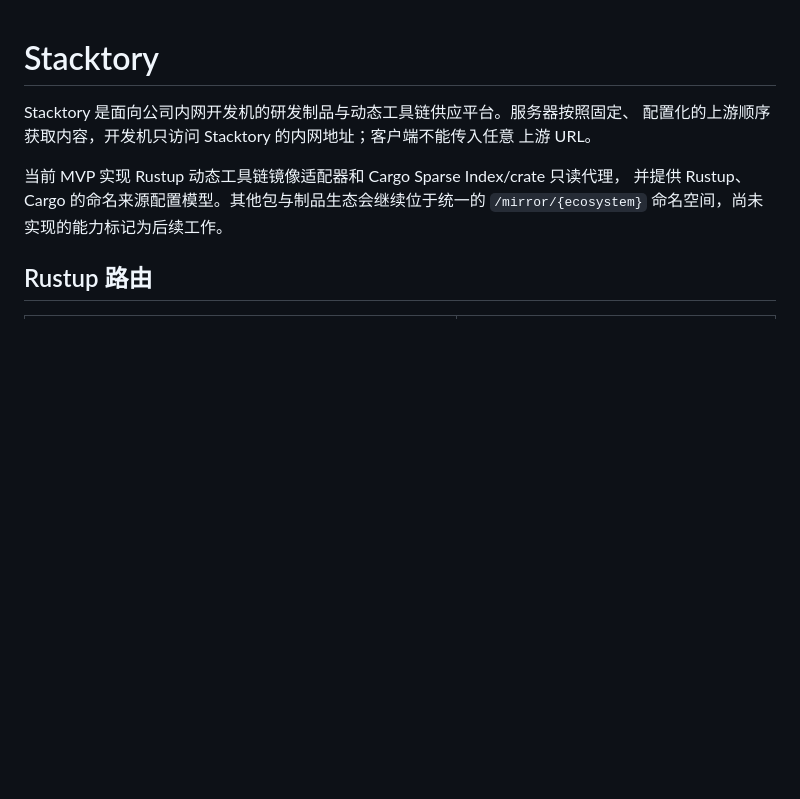
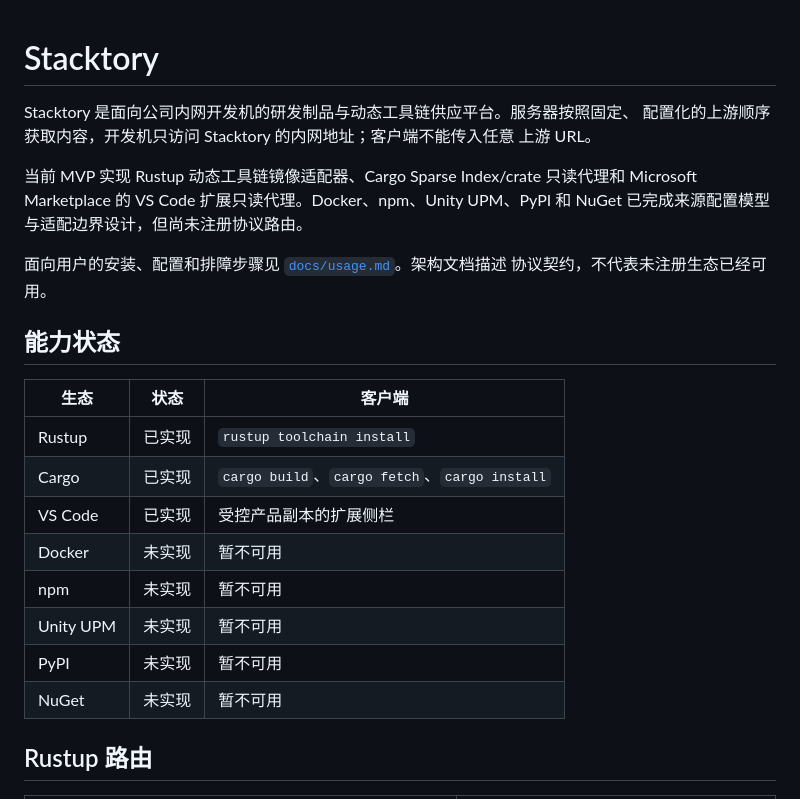
Before and after one commit to Zoranner/stacktory, a Markdown page: README.md, the part around the change. Drawn GitHub-style; blank space fills up the shorter version.

```diff
--- a/README.md
+++ b/README.md
@@ -4,9 +4,25 @@ Stacktory 是面向公司内网开发机的研发制品与动态工具链供应
 配置化的上游顺序获取内容，开发机只访问 Stacktory 的内网地址；客户端不能传入任意
 上游 URL。
 
-当前 MVP 实现 Rustup 动态工具链镜像适配器和 Cargo Sparse Index/crate 只读代理，
-并提供 Rustup、Cargo 的命名来源配置模型。其他包与制品生态会继续位于统一的
-`/mirror/{ecosystem}` 命名空间，尚未实现的能力标记为后续工作。
+当前 MVP 实现 Rustup 动态工具链镜像适配器、Cargo Sparse Index/crate 只读代理和
+Microsoft Marketplace 的 VS Code 扩展只读代理。Docker、npm、Unity UPM、PyPI 和
+NuGet 已完成来源配置模型与适配边界设计，但尚未注册协议路由。
+
+面向用户的安装、配置和排障步骤见 [`docs/usage.md`](docs/usage.md)。架构文档描述
+协议契约，不代表未注册生态已经可用。
+
+## 能力状态
+
+| 生态 | 状态 | 客户端 |
+| --- | --- | --- |
+| Rustup | 已实现 | `rustup toolchain install` |
+| Cargo | 已实现 | `cargo build`、`cargo fetch`、`cargo install` |
+| VS Code | 已实现 | 受控产品副本的扩展侧栏 |
+| Docker | 未实现 | 暂不可用 |
+| npm | 未实现 | 暂不可用 |
+| Unity UPM | 未实现 | 暂不可用 |
+| PyPI | 未实现 | 暂不可用 |
+| NuGet | 未实现 | 暂不可用 |
 
 ## Rustup 路由
 
```
Also changed, not shown: docs/architecture/vscode-mvp.md (+6 -3 lines), docs/usage.md (added, +379 -0 lines).
